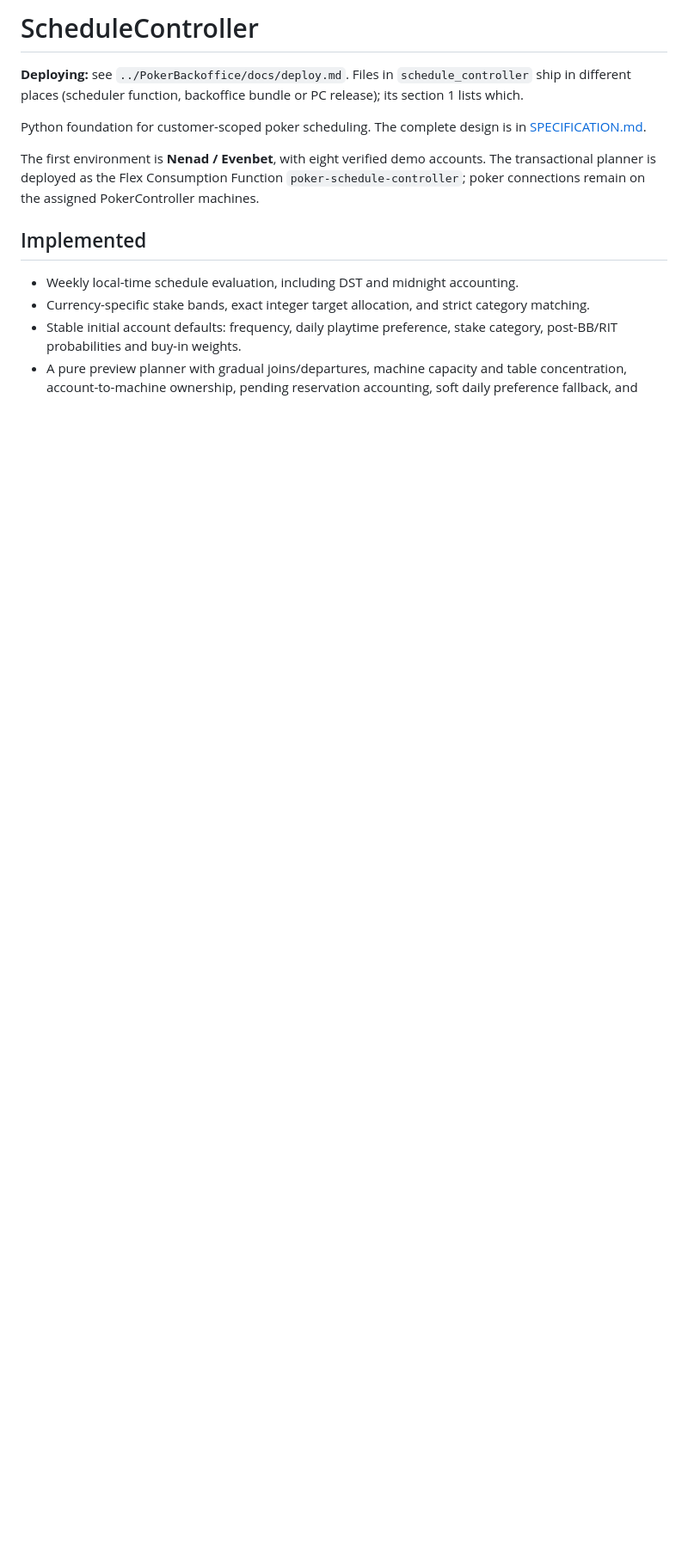
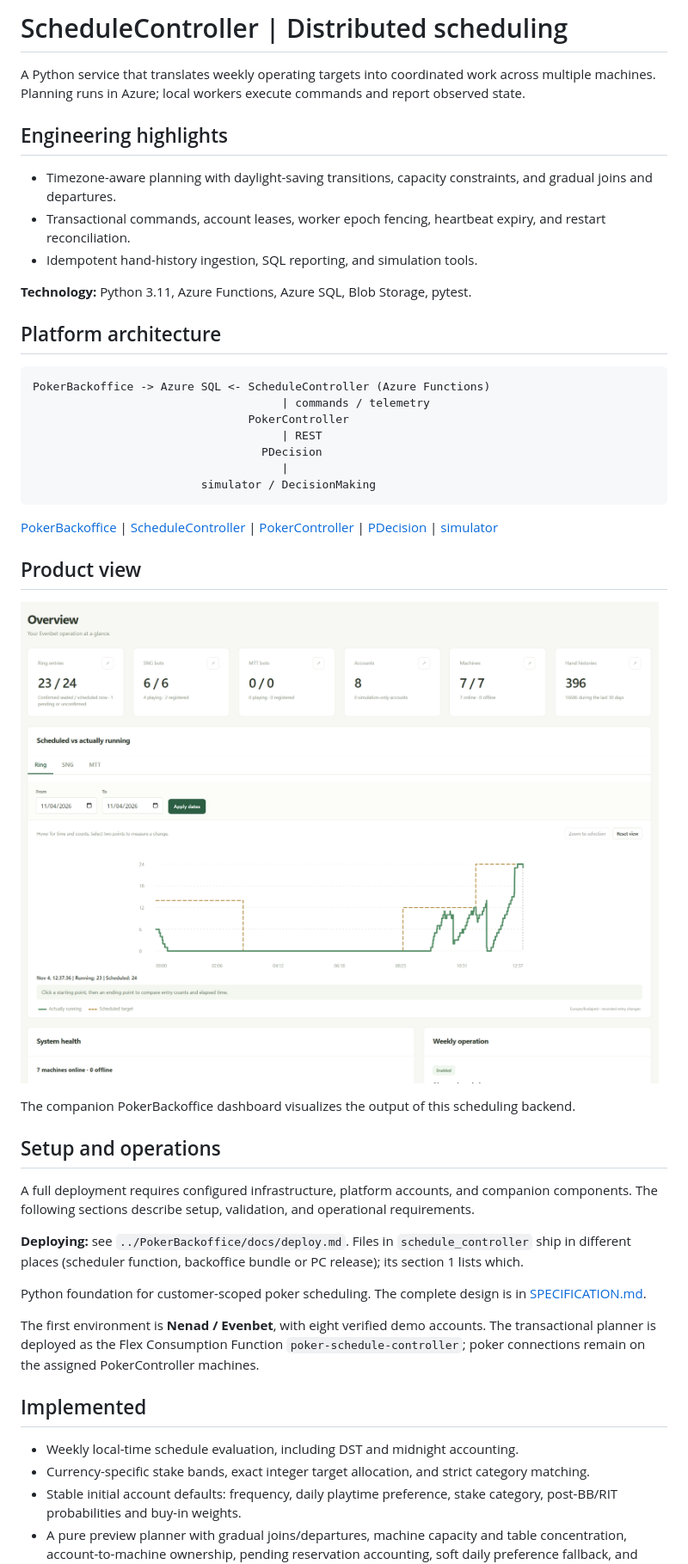
Before and after one commit to biresevit/ScheduleController, a Markdown page: README.md, the part around the change. Shown at 86% size. GitHub-like rendering; pictures changed too: docs/images/operations-overview.png (added); blank space fills up the shorter version.

Commit message:
docs: present project architecture and engineering work for portfolio

````diff
--- a/README.md
+++ b/README.md
@@ -1,4 +1,38 @@
-# ScheduleController
+# ScheduleController | Distributed scheduling
+
+A Python service that translates weekly operating targets into coordinated work across multiple machines. Planning runs in Azure; local workers execute commands and report observed state.
+
+## Engineering highlights
+
+- Timezone-aware planning with daylight-saving transitions, capacity constraints, and gradual joins and departures.
+- Transactional commands, account leases, worker epoch fencing, heartbeat expiry, and restart reconciliation.
+- Idempotent hand-history ingestion, SQL reporting, and simulation tools.
+
+**Technology:** Python 3.11, Azure Functions, Azure SQL, Blob Storage, pytest.
+
+## Platform architecture
+
+```text
+PokerBackoffice -> Azure SQL <- ScheduleController (Azure Functions)
+                                     | commands / telemetry
+                                PokerController
+                                     | REST
+                                  PDecision
+                                     |
+                         simulator / DecisionMaking
+```
+
+[PokerBackoffice](https://github.com/biresevit/PokerBackoffice) | [ScheduleController](https://github.com/biresevit/ScheduleController) | [PokerController](https://github.com/biresevit/PokerController) | [PDecision](https://github.com/biresevit/PDecision-portfolio) | [simulator](https://github.com/biresevit/simulator-portfolio)
+
+## Product view
+
+![Scheduled targets and observed activity in PokerBackoffice](docs/images/operations-overview.png)
+
+The companion PokerBackoffice dashboard visualizes the output of this scheduling backend.
+
+## Setup and operations
+
+A full deployment requires configured infrastructure, platform accounts, and companion components. The following sections describe setup, validation, and operational requirements.
 
 **Deploying:** see `../PokerBackoffice/docs/deploy.md`. Files in `schedule_controller` ship in different places (scheduler function, backoffice bundle or PC release); its section 1 lists which.
 
````
